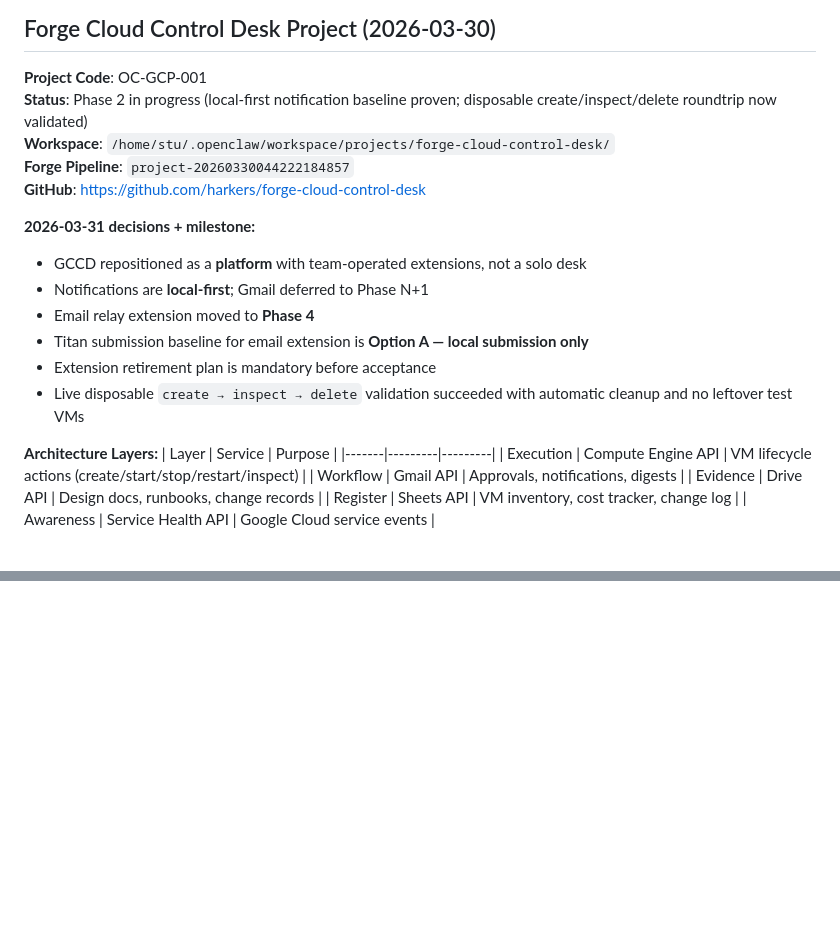
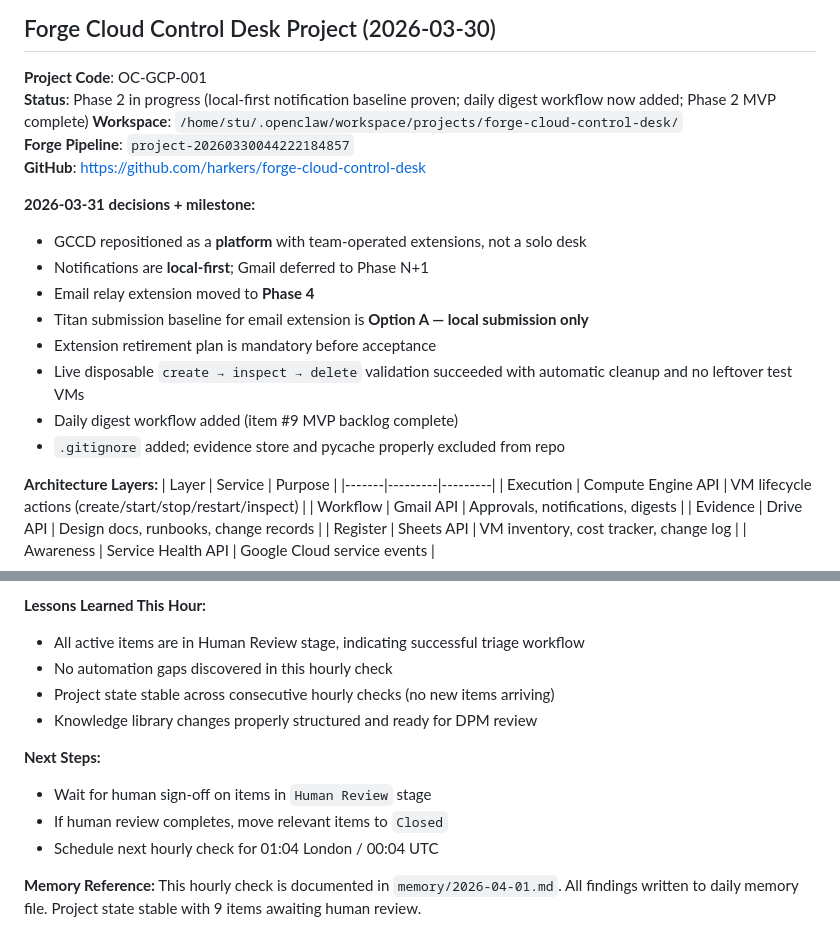
Before and after one commit to harkers/forge-email-server, a Markdown page: MEMORY.md, 2 parts joined by grey strips. Rendered like a GitHub page; blank space fills up the shorter version.

Commit message:
memory: GCCD Phase 2 MVP complete — daily digest added

```diff
--- a/MEMORY.md
+++ b/MEMORY.md
@@ -460,7 +460,7 @@ orderededge-sentinel/
 ## Forge Cloud Control Desk Project (2026-03-30)
 
 **Project Code**: OC-GCP-001
-**Status**: Phase 2 in progress (local-first notification baseline proven; disposable create/inspect/delete roundtrip now validated)
+**Status**: Phase 2 in progress (local-first notification baseline proven; daily digest workflow now added; Phase 2 MVP complete)
 **Workspace**: `/home/stu/.openclaw/workspace/projects/forge-cloud-control-desk/`
 **Forge Pipeline**: `project-20260330044222184857`
 **GitHub**: https://github.com/harkers/forge-cloud-control-desk
@@ -472,6 +472,8 @@ orderededge-sentinel/
 - Titan submission baseline for email extension is **Option A — local submission only**
 - Extension retirement plan is mandatory before acceptance
 - Live disposable `create → inspect → delete` validation succeeded with automatic cleanup and no leftover test VMs
+- Daily digest workflow added (item #9 MVP backlog complete)
+- `.gitignore` added; evidence store and pycache properly excluded from repo
 
 **Architecture Layers:**
 | Layer | Service | Purpose |
@@ -998,0 +1055,12 @@ Otherwise capped at P1.
+**Lessons Learned This Hour:**
+- All active items are in Human Review stage, indicating successful triage workflow
+- No automation gaps discovered in this hourly check
+- Project state stable across consecutive hourly checks (no new items arriving)
+- Knowledge library changes properly structured and ready for DPM review
+
+**Next Steps:**
+- Wait for human sign-off on items in `Human Review` stage
+- If human review completes, move relevant items to `Closed`
+- Schedule next hourly check for 01:04 London / 00:04 UTC
+
+**Memory Reference:** This hourly check is documented in `memory/2026-04-01.md`. All findings written to daily memory file. Project state stable with 9 items awaiting human review.
```
Also changed, not shown: other parts of MEMORY.md (+54 -0 lines).
